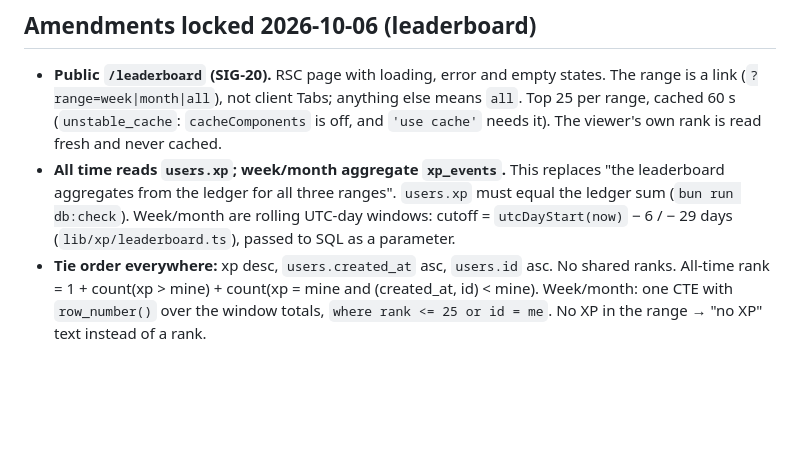
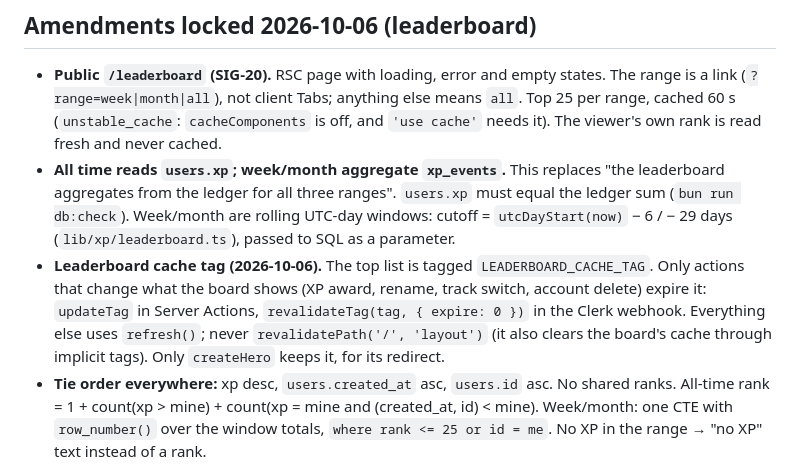
Before and after one commit to lilyanAhmetoglu/sigmorai, a Markdown page: ENGINEERING.md, the part around the change. Drawn GitHub-style; blank space fills up the shorter version.

Commit message:
docs(xp): record the leaderboard cache-tag rule
Co-Authored-By: Claude Opus 5.5 <noreply@anthropic.com>
Claude-Session: https://claude.ai/code/session_01LdmwRQMBodj3iamnJDypqZ

```diff
--- a/ENGINEERING.md
+++ b/ENGINEERING.md
@@ -6,6 +6,7 @@ How Sigmorai is built. Stack, architecture rules, data model, build order. The f
 
 - **Public `/leaderboard` (SIG-20).** RSC page with loading, error and empty states. The range is a link (`?range=week|month|all`), not client Tabs; anything else means `all`. Top 25 per range, cached 60 s (`unstable_cache`: `cacheComponents` is off, and `'use cache'` needs it). The viewer's own rank is read fresh and never cached.
 - **All time reads `users.xp`; week/month aggregate `xp_events`.** This replaces "the leaderboard aggregates from the ledger for all three ranges". `users.xp` must equal the ledger sum (`bun run db:check`). Week/month are rolling UTC-day windows: cutoff = `utcDayStart(now)` − 6 / − 29 days (`lib/xp/leaderboard.ts`), passed to SQL as a parameter.
+- **Leaderboard cache tag (2026-10-06).** The top list is tagged `LEADERBOARD_CACHE_TAG`. Only actions that change what the board shows (XP award, rename, track switch, account delete) expire it: `updateTag` in Server Actions, `revalidateTag(tag, { expire: 0 })` in the Clerk webhook. Everything else uses `refresh()`; never `revalidatePath('/', 'layout')` (it also clears the board's cache through implicit tags). Only `createHero` keeps it, for its redirect.
 - **Tie order everywhere:** xp desc, `users.created_at` asc, `users.id` asc. No shared ranks. All-time rank = 1 + count(xp > mine) + count(xp = mine and (created_at, id) < mine). Week/month: one CTE with `row_number()` over the window totals, `where rank <= 25 or id = me`. No XP in the range → "no XP" text instead of a rank.
 - **Rows carry only rank, hero name, track, level (computed) and XP.** Never the Clerk id, `avatar_url` or `last_active_at`. The viewer's row is marked with text ("YOU"), not colour only.
 - **Schema (migration 0004_leaderboard):** `users_xp_idx` → `users_leaderboard_idx (xp desc, created_at, id)`; new unique `users_hero_name_lower_idx` on `lower(hero_name)`. Hero names are trimmed + NFKC-normalised before the checks, use one script group, and can't be a reserved word (`RESERVED_HERO_NAMES`). A name clash returns `name_taken` from `createHero`.
```
Also changed, not shown: docs/plans/quest-actions-design-plan.md (+4 -0 lines).
